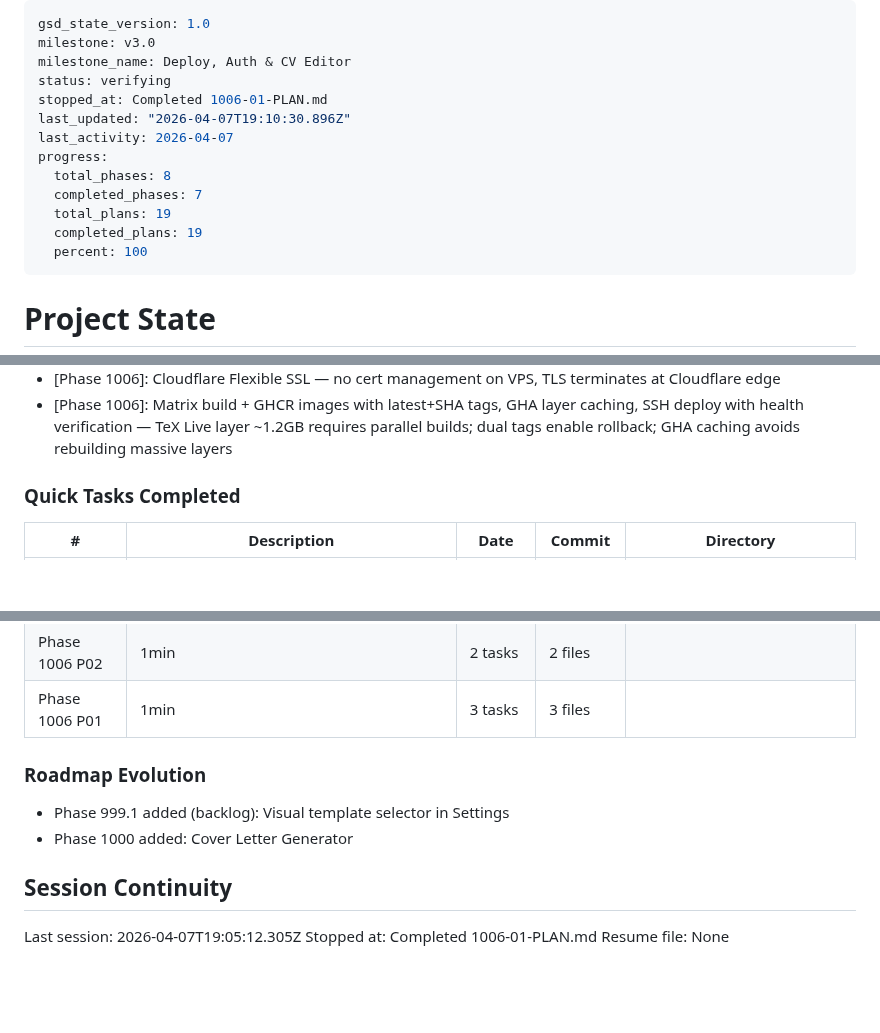
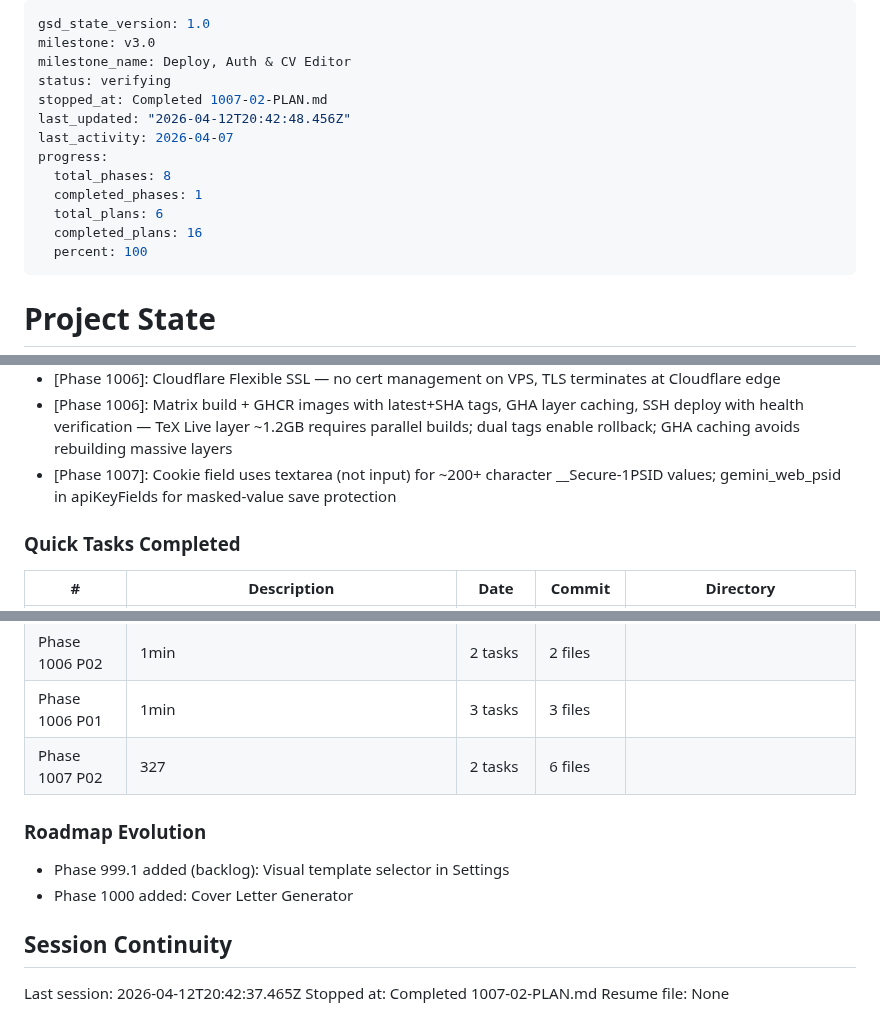
Before and after one commit to naheedroomy/cv-maker, a Markdown page: .planning/STATE.md, 3 parts joined by grey strips. Rendered like a GitHub page; blank space fills up the shorter version.

Commit message:
docs(1007-02): complete frontend Gemini Web integration plan
- Add 1007-02-SUMMARY.md with task commits, deviations, and self-check
- Update STATE.md with session info, decisions, and metrics

```diff
--- a/.planning/STATE.md
+++ b/.planning/STATE.md
@@ -3,14 +3,14 @@ gsd_state_version: 1.0
 milestone: v3.0
 milestone_name: Deploy, Auth & CV Editor
 status: verifying
-stopped_at: Completed 1006-01-PLAN.md
-last_updated: "2026-04-07T19:10:30.896Z"
+stopped_at: Completed 1007-02-PLAN.md
+last_updated: "2026-04-12T20:42:48.456Z"
 last_activity: 2026-04-07
 progress:
   total_phases: 8
-  completed_phases: 7
-  total_plans: 19
-  completed_plans: 19
+  completed_phases: 1
+  total_plans: 6
+  completed_plans: 16
   percent: 100
 ---
 
@@ -84,6 +84,7 @@ Archived to PROJECT.md Key Decisions table.
 - [Phase 1006]: Single nginx.conf for dev+prod — Cloudflare set_real_ip_from directives harmless locally, server_name _ wildcard covers both
 - [Phase 1006]: Cloudflare Flexible SSL — no cert management on VPS, TLS terminates at Cloudflare edge
 - [Phase 1006]: Matrix build + GHCR images with latest+SHA tags, GHA layer caching, SSH deploy with health verification — TeX Live layer ~1.2GB requires parallel builds; dual tags enable rollback; GHA caching avoids rebuilding massive layers
+- [Phase 1007]: Cookie field uses textarea (not input) for ~200+ character __Secure-1PSID values; gemini_web_psid in apiKeyFields for masked-value save protection
 
 ### Quick Tasks Completed
 
@@ -116,6 +117,7 @@ Archived to PROJECT.md Key Decisions table.
 | Phase 1005 P02 | 87s | 4 tasks | 4 files |
 | Phase 1006 P02 | 1min | 2 tasks | 2 files |
 | Phase 1006 P01 | 1min | 3 tasks | 3 files |
+| Phase 1007 P02 | 327 | 2 tasks | 6 files |
 
 ### Roadmap Evolution
 
@@ -124,6 +126,6 @@ Archived to PROJECT.md Key Decisions table.
 
 ## Session Continuity
 
-Last session: 2026-04-07T19:05:12.305Z
-Stopped at: Completed 1006-01-PLAN.md
+Last session: 2026-04-12T20:42:37.465Z
+Stopped at: Completed 1007-02-PLAN.md
 Resume file: None
```
Also changed, not shown: 1 other file.
